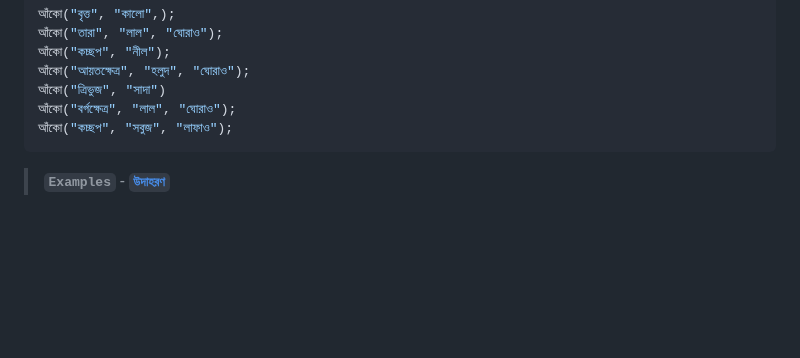
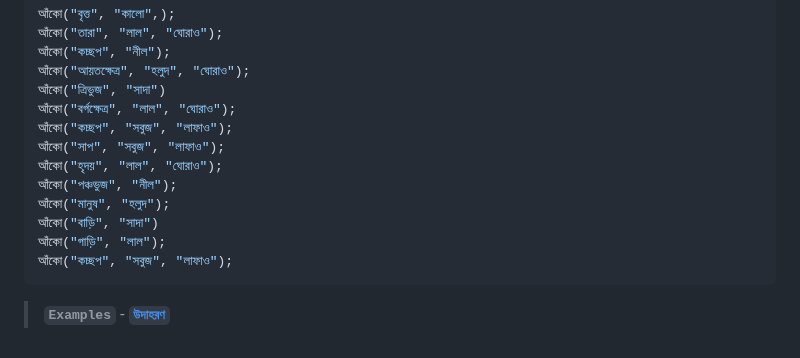
Before and after one commit to AnisurRahmanJU/bangla-code-runner, a Markdown page: README.md, the part around the change. Drawn GitHub-style; blank space fills up the shorter version.

````diff
--- a/README.md
+++ b/README.md
@@ -50,6 +50,13 @@
 আঁকো("ত্রিভুজ", "সাদা")
 আঁকো("বর্গক্ষেত্র", "লাল", "ঘোরাও");
 আঁকো("কচ্ছপ", "সবুজ", "লাফাও");
+আঁকো("সাপ", "সবুজ", "লাফাও");
+আঁকো("হৃদয়", "লাল", "ঘোরাও");
+আঁকো("পঞ্চভুজ", "নীল");
+আঁকো("মানুষ", "হলুদ");
+আঁকো("বাড়ি", "সাদা")
+আঁকো("গাড়ি", "লাল");
+আঁকো("কচ্ছপ", "সবুজ", "লাফাও");
 ```
 
 >**```Examples```** - [**```উদাহরণ```**](https://github.com/AnisurRahmanJU/bangla-code-runner/tree/main/examples)
````
